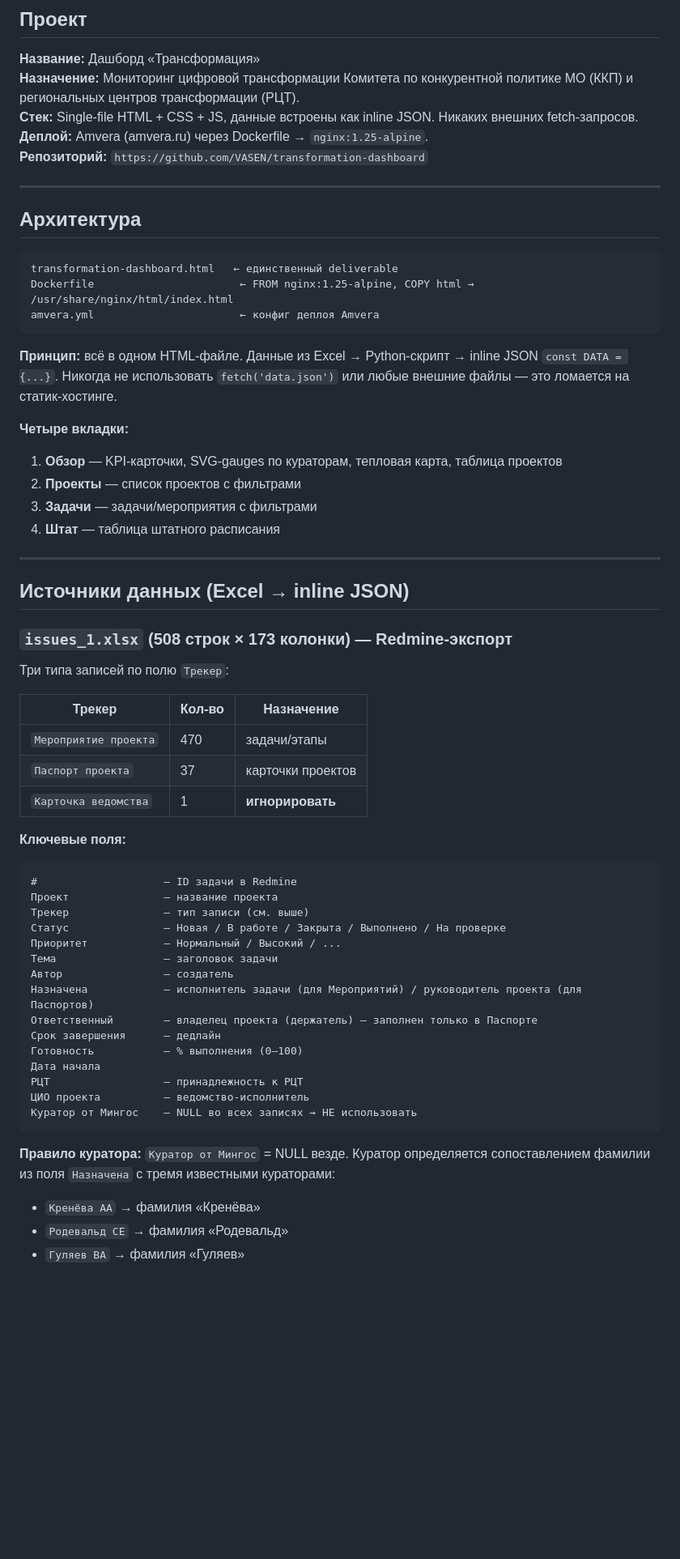
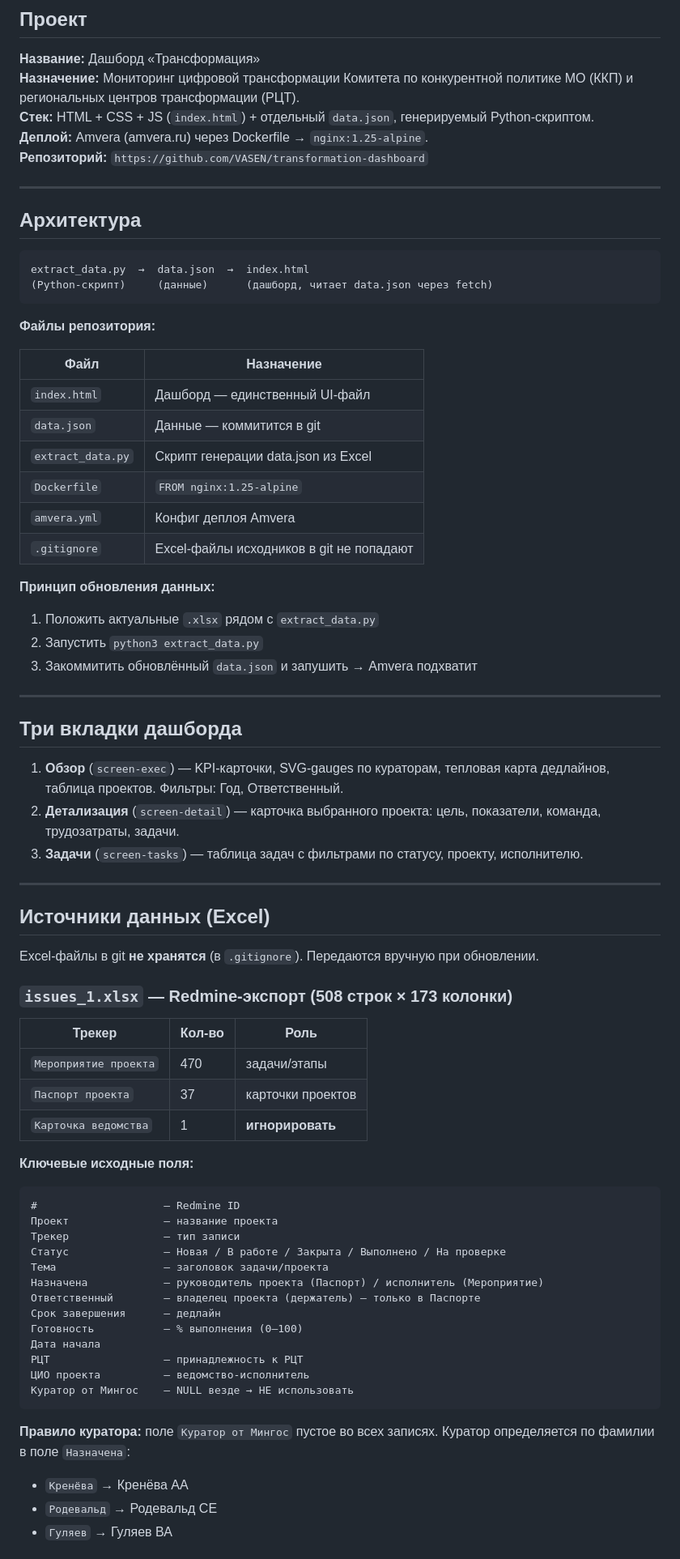
Before and after one commit to VASEN/transformation-dashboard, a Markdown page: CLAUDE.md, the part around one of its changes. Shown at 81% size. GitHub-like rendering; blank space fills up the shorter version.

````diff
--- a/CLAUDE.md
+++ b/CLAUDE.md
@@ -8,7 +8,7 @@
 
 **Название:** Дашборд «Трансформация»
 **Назначение:** Мониторинг цифровой трансформации Комитета по конкурентной политике МО (ККП) и региональных центров трансформации (РЦТ).
-**Стек:** Single-file HTML + CSS + JS, данные встроены как inline JSON. Никаких внешних fetch-запросов.
+**Стек:** HTML + CSS + JS (`index.html`) + отдельный `data.json`, генерируемый Python-скриптом.
 **Деплой:** Amvera (amvera.ru) через Dockerfile → `nginx:1.25-alpine`.
 **Репозиторий:** `https://github.com/VASEN/transformation-dashboard`
 
@@ -17,55 +17,67 @@
 ## Архитектура
 
 ```
-transformation-dashboard.html   ← единственный deliverable
-Dockerfile                       ← FROM nginx:1.25-alpine, COPY html → /usr/share/nginx/html/index.html
-amvera.yml                       ← конфиг деплоя Amvera
+extract_data.py  →  data.json  →  index.html
+(Python-скрипт)     (данные)      (дашборд, читает data.json через fetch)
 ```
 
-**Принцип:** всё в одном HTML-файле. Данные из Excel → Python-скрипт → inline JSON `const DATA = {...}`. Никогда не использовать `fetch('data.json')` или любые внешние файлы — это ломается на статик-хостинге.
+**Файлы репозитория:**
 
-**Четыре вкладки:**
-1. **Обзор** — KPI-карточки, SVG-gauges по кураторам, тепловая карта, таблица проектов
-2. **Проекты** — список проектов с фильтрами
-3. **Задачи** — задачи/мероприятия с фильтрами
-4. **Штат** — таблица штатного расписания
+| Файл | Назначение |
+|------|-----------|
+| `index.html` | Дашборд — единственный UI-файл |
+| `data.json` | Данные — коммитится в git |
+| `extract_data.py` | Скрипт генерации data.json из Excel |
+| `Dockerfile` | `FROM nginx:1.25-alpine` |
+| `amvera.yml` | Конфиг деплоя Amvera |
+| `.gitignore` | Excel-файлы исходников в git не попадают |
+
+**Принцип обновления данных:**
+1. Положить актуальные `.xlsx` рядом с `extract_data.py`
+2. Запустить `python3 extract_data.py`
+3. Закоммитить обновлённый `data.json` и запушить → Amvera подхватит
 
 ---
 
-## Источники данных (Excel → inline JSON)
+## Три вкладки дашборда
 
-### `issues_1.xlsx` (508 строк × 173 колонки) — Redmine-экспорт
+1. **Обзор** (`screen-exec`) — KPI-карточки, SVG-gauges по кураторам, тепловая карта дедлайнов, таблица проектов. Фильтры: Год, Ответственный.
+2. **Детализация** (`screen-detail`) — карточка выбранного проекта: цель, показатели, команда, трудозатраты, задачи.
+3. **Задачи** (`screen-tasks`) — таблица задач с фильтрами по статусу, проекту, исполнителю.
 
-Три типа записей по полю `Трекер`:
+---
 
-| Трекер | Кол-во | Назначение |
-|--------|--------|-----------|
+## Источники данных (Excel)
+
+Excel-файлы в git **не хранятся** (в `.gitignore`). Передаются вручную при обновлении.
+
+### `issues_1.xlsx` — Redmine-экспорт (508 строк × 173 колонки)
+
+| Трекер | Кол-во | Роль |
+|--------|--------|------|
 | `Мероприятие проекта` | 470 | задачи/этапы |
 | `Паспорт проекта` | 37 | карточки проектов |
 | `Карточка ведомства` | 1 | **игнорировать** |
 
-**Ключевые поля:**
-
+**Ключевые исходные поля:**
 ```
-#                    — ID задачи в Redmine
+#                    — Redmine ID
 Проект               — название проекта
-Трекер               — тип записи (см. выше)
+Трекер               — тип записи
 Статус               — Новая / В работе / Закрыта / Выполнено / На проверке
-Приоритет            — Нормальный / Высокий / ...
-Тема                 — заголовок задачи
-Автор                — создатель
-Назначена            — исполнитель задачи (для Мероприятий) / руководитель проекта (для Паспортов)
-Ответственный        — владелец проекта (держатель) — заполнен только в Паспорте
+Тема                 — заголовок задачи/проекта
+Назначена            — руководитель проекта (Паспорт) / исполнитель (Мероприятие)
+Ответственный        — владелец проекта (держатель) — только в Паспорте
 Срок завершения      — дедлайн
 Готовность           — % выполнения (0–100)
 Дата начала
 РЦТ                  — принадлежность к РЦТ
 ЦИО проекта          — ведомство-исполнитель
-Куратор от Мингос    — NULL во всех записях → НЕ использовать
+Куратор от Мингос    — NULL везде → НЕ использовать
 ```
 
-**Правило куратора:** `Куратор от Мингос` = NULL везде. Куратор определяется сопоставлением фамилии из поля `Назначена` с тремя известными кураторами:
-- `Кренёва АА` → фамилия «Кренёва»
-- `Родевальд СЕ` → фамилия «Родевальд»
-- `Гуляев ВА` → фамилия «Гуляев»
+**Правило куратора:** поле `Куратор от Мингос` пустое во всех записях. Куратор определяется по фамилии в поле `Назначена`:
+- `Кренёва` → Кренёва АА
+- `Родевальд` → Родевальд СЕ
+- `Гуляев` → Гуляев ВА
 
````
Also changed, not shown: other parts of CLAUDE.md (+133 -114 lines).
